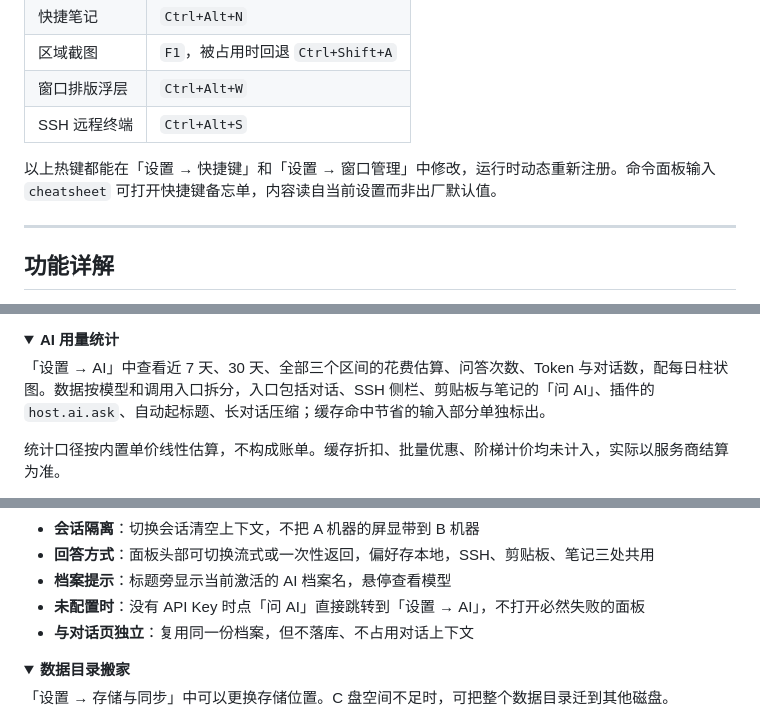
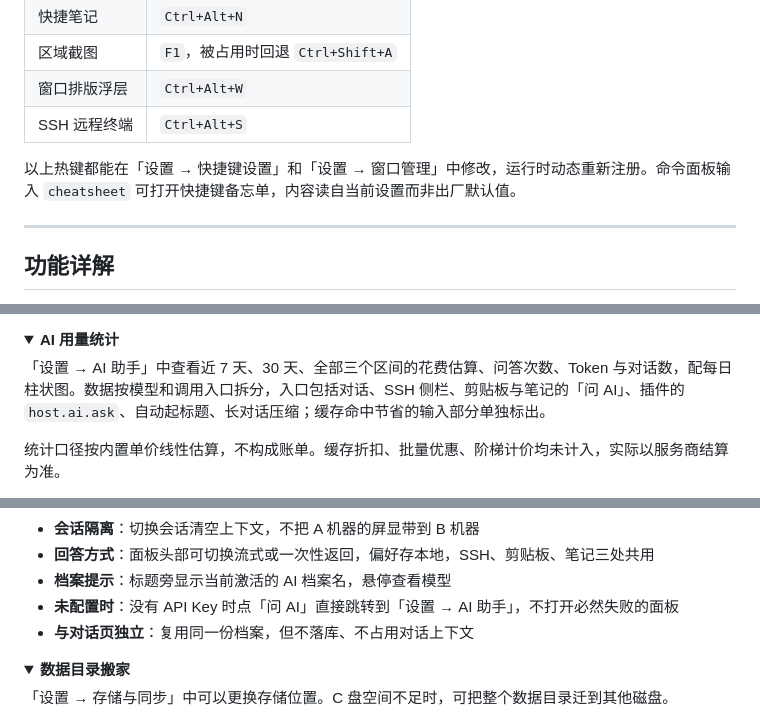
Before and after one commit to parieses/quickdock, a Markdown page: README.md, 3 parts joined by grey strips. Drawn GitHub-style; folded sections open.

```diff
--- a/README.md
+++ b/README.md
@@ -146,7 +147,7 @@ QuickDock 把它们收进同一个窗口，按资源树和快捷键组织，另
 | 窗口排版浮层 | `Ctrl+Alt+W` |
 | SSH 远程终端 | `Ctrl+Alt+S` |
 
-以上热键都能在「设置 → 快捷键」和「设置 → 窗口管理」中修改，运行时动态重新注册。命令面板输入 `cheatsheet` 可打开快捷键备忘单，内容读自当前设置而非出厂默认值。
+以上热键都能在「设置 → 快捷键设置」和「设置 → 窗口管理」中修改，运行时动态重新注册。命令面板输入 `cheatsheet` 可打开快捷键备忘单，内容读自当前设置而非出厂默认值。
 
 ---
 
@@ -391,7 +394,7 @@ AI 完成通知有前置判断：主窗口可见且当前停在 AI 对话页时
 <details>
 <summary><b>AI 用量统计</b></summary>
 
-「设置 → AI」中查看近 7 天、30 天、全部三个区间的花费估算、问答次数、Token 与对话数，配每日柱状图。数据按模型和调用入口拆分，入口包括对话、SSH 侧栏、剪贴板与笔记的「问 AI」、插件的 `host.ai.ask`、自动起标题、长对话压缩；缓存命中节省的输入部分单独标出。
+「设置 → AI 助手」中查看近 7 天、30 天、全部三个区间的花费估算、问答次数、Token 与对话数，配每日柱状图。数据按模型和调用入口拆分，入口包括对话、SSH 侧栏、剪贴板与笔记的「问 AI」、插件的 `host.ai.ask`、自动起标题、长对话压缩；缓存命中节省的输入部分单独标出。
 
 统计口径按内置单价线性估算，不构成账单。缓存折扣、批量优惠、阶梯计价均未计入，实际以服务商结算为准。
 
@@ -531,7 +536,7 @@ SSH 终端右侧的 AI 侧栏，把终端里看到的现象转成可执行的命
 - **会话隔离**：切换会话清空上下文，不把 A 机器的屏显带到 B 机器
 - **回答方式**：面板头部可切换流式或一次性返回，偏好存本地，SSH、剪贴板、笔记三处共用
 - **档案提示**：标题旁显示当前激活的 AI 档案名，悬停查看模型
-- **未配置时**：没有 API Key 时点「问 AI」直接跳转到「设置 → AI」，不打开必然失败的面板
+- **未配置时**：没有 API Key 时点「问 AI」直接跳转到「设置 → AI 助手」，不打开必然失败的面板
 - **与对话页独立**：复用同一份档案，但不落库、不占用对话上下文
 
 </details>
```
Also changed, not shown: other parts of README.md (+18 -12 lines).
